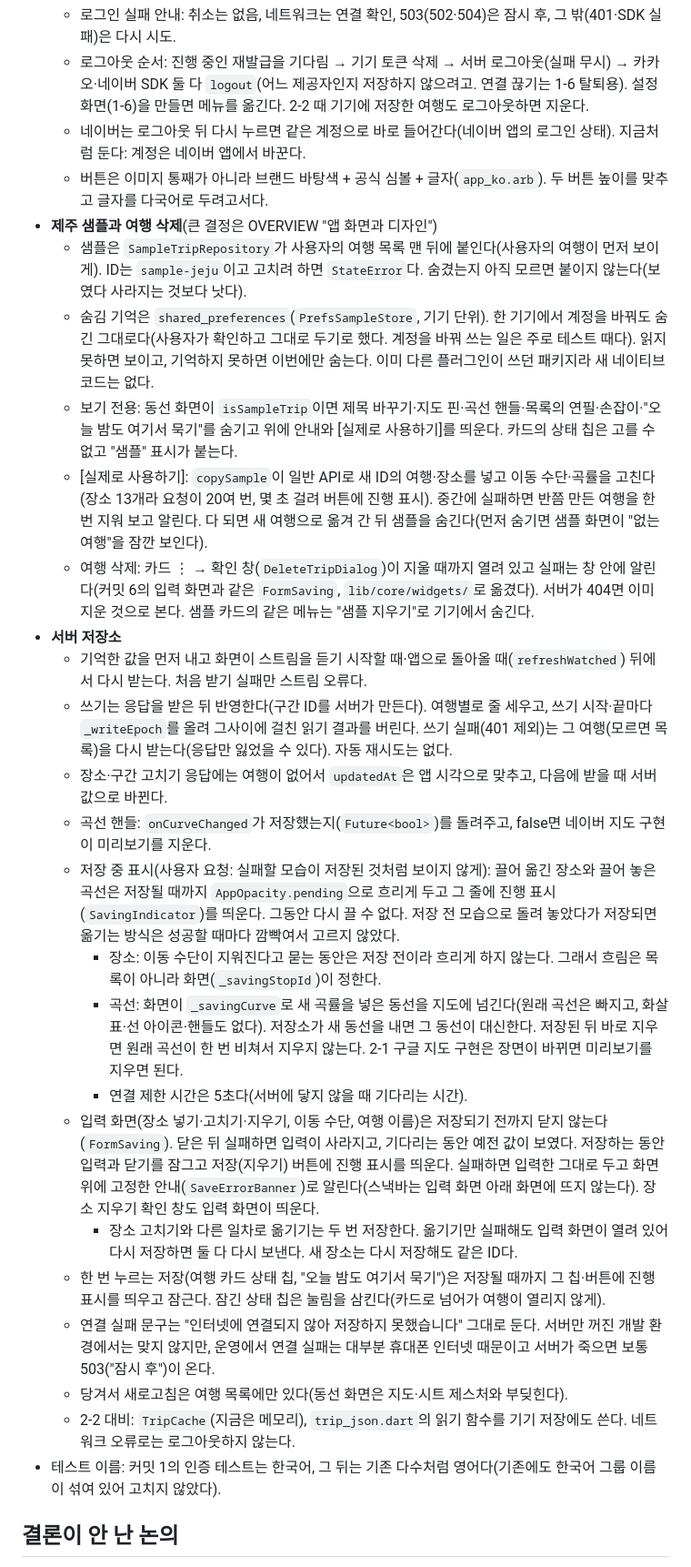
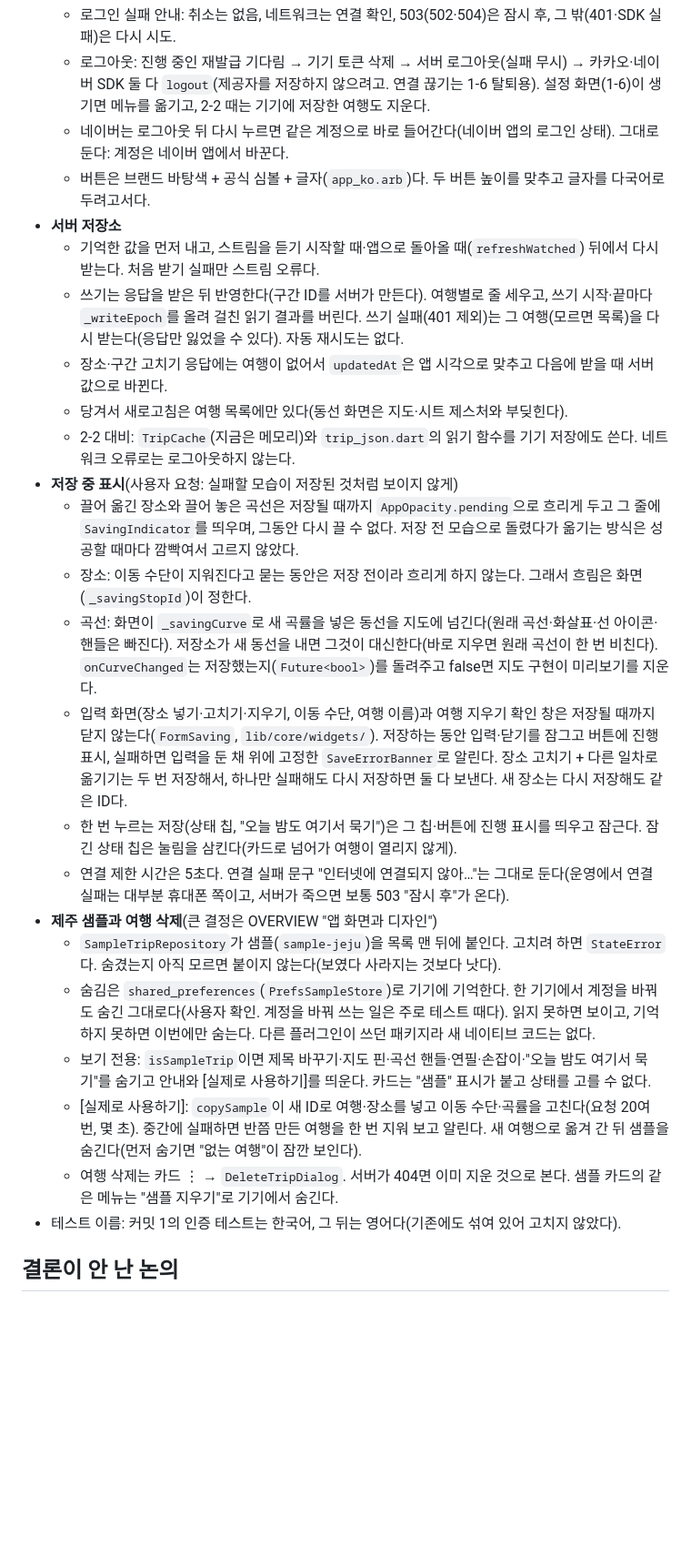
Before and after one commit to mapmarker-dev/mapmarker-app, a Markdown page: HANDOFF.md, the part around one of its changes. Shown at 91% size. Rendered like a GitHub page; blank space fills up the shorter version.

```diff
--- a/HANDOFF.md
+++ b/HANDOFF.md
@@ -32,29 +33,27 @@
   - 로그인 실패 안내: 취소는 없음, 네트워크는 연결 확인, 503(502·504)은 잠시 후, 그 밖(401·SDK 실패)은 다시 시도.
-  - 로그아웃 순서: 진행 중인 재발급을 기다림 → 기기 토큰 삭제 → 서버 로그아웃(실패 무시) → 카카오·네이버 SDK 둘 다 `logout`(어느 제공자인지 저장하지 않으려고. 연결 끊기는 1-6 탈퇴용). 설정 화면(1-6)을 만들면 메뉴를 옮긴다. 2-2 때 기기에 저장한 여행도 로그아웃하면 지운다.
-  - 네이버는 로그아웃 뒤 다시 누르면 같은 계정으로 바로 들어간다(네이버 앱의 로그인 상태). 지금처럼 둔다: 계정은 네이버 앱에서 바꾼다.
-  - 버튼은 이미지 통째가 아니라 브랜드 바탕색 + 공식 심볼 + 글자(`app_ko.arb`). 두 버튼 높이를 맞추고 글자를 다국어로 두려고서다.
+  - 로그아웃: 진행 중인 재발급 기다림 → 기기 토큰 삭제 → 서버 로그아웃(실패 무시) → 카카오·네이버 SDK 둘 다 `logout`(제공자를 저장하지 않으려고. 연결 끊기는 1-6 탈퇴용). 설정 화면(1-6)이 생기면 메뉴를 옮기고, 2-2 때는 기기에 저장한 여행도 지운다.
+  - 네이버는 로그아웃 뒤 다시 누르면 같은 계정으로 바로 들어간다(네이버 앱의 로그인 상태). 그대로 둔다: 계정은 네이버 앱에서 바꾼다.
+  - 버튼은 브랜드 바탕색 + 공식 심볼 + 글자(`app_ko.arb`)다. 두 버튼 높이를 맞추고 글자를 다국어로 두려고서다.
+- **서버 저장소**
+  - 기억한 값을 먼저 내고, 스트림을 듣기 시작할 때·앱으로 돌아올 때(`refreshWatched`) 뒤에서 다시 받는다. 처음 받기 실패만 스트림 오류다.
+  - 쓰기는 응답을 받은 뒤 반영한다(구간 ID를 서버가 만든다). 여행별로 줄 세우고, 쓰기 시작·끝마다 `_writeEpoch`를 올려 걸친 읽기 결과를 버린다. 쓰기 실패(401 제외)는 그 여행(모르면 목록)을 다시 받는다(응답만 잃었을 수 있다). 자동 재시도는 없다.
+  - 장소·구간 고치기 응답에는 여행이 없어서 `updatedAt`은 앱 시각으로 맞추고 다음에 받을 때 서버 값으로 바뀐다.
+  - 당겨서 새로고침은 여행 목록에만 있다(동선 화면은 지도·시트 제스처와 부딪힌다).
+  - 2-2 대비: `TripCache`(지금은 메모리)와 `trip_json.dart`의 읽기 함수를 기기 저장에도 쓴다. 네트워크 오류로는 로그아웃하지 않는다.
+- **저장 중 표시**(사용자 요청: 실패할 모습이 저장된 것처럼 보이지 않게)
+  - 끌어 옮긴 장소와 끌어 놓은 곡선은 저장될 때까지 `AppOpacity.pending`으로 흐리게 두고 그 줄에 `SavingIndicator`를 띄우며, 그동안 다시 끌 수 없다. 저장 전 모습으로 돌렸다가 옮기는 방식은 성공할 때마다 깜빡여서 고르지 않았다.
+  - 장소: 이동 수단이 지워진다고 묻는 동안은 저장 전이라 흐리게 하지 않는다. 그래서 흐림은 화면(`_savingStopId`)이 정한다.
+  - 곡선: 화면이 `_savingCurve`로 새 곡률을 넣은 동선을 지도에 넘긴다(원래 곡선·화살표·선 아이콘·핸들은 빠진다). 저장소가 새 동선을 내면 그것이 대신한다(바로 지우면 원래 곡선이 한 번 비친다). `onCurveChanged`는 저장했는지(`Future<bool>`)를 돌려주고 false면 지도 구현이 미리보기를 지운다.
+  - 입력 화면(장소 넣기·고치기·지우기, 이동 수단, 여행 이름)과 여행 지우기 확인 창은 저장될 때까지 닫지 않는다(`FormSaving`, `lib/core/widgets/`). 저장하는 동안 입력·닫기를 잠그고 버튼에 진행 표시, 실패하면 입력을 둔 채 위에 고정한 `SaveErrorBanner`로 알린다. 장소 고치기 + 다른 일차로 옮기기는 두 번 저장해서, 하나만 실패해도 다시 저장하면 둘 다 보낸다. 새 장소는 다시 저장해도 같은 ID다.
+  - 한 번 누르는 저장(상태 칩, "오늘 밤도 여기서 묵기")은 그 칩·버튼에 진행 표시를 띄우고 잠근다. 잠긴 상태 칩은 눌림을 삼킨다(카드로 넘어가 여행이 열리지 않게).
+  - 연결 제한 시간은 5초다. 연결 실패 문구 "인터넷에 연결되지 않아…"는 그대로 둔다(운영에서 연결 실패는 대부분 휴대폰 쪽이고, 서버가 죽으면 보통 503 "잠시 후"가 온다).
 - **제주 샘플과 여행 삭제**(큰 결정은 OVERVIEW "앱 화면과 디자인")
-  - 샘플은 `SampleTripRepository`가 사용자의 여행 목록 맨 뒤에 붙인다(사용자의 여행이 먼저 보이게). ID는 `sample-jeju`이고 고치려 하면 `StateError`다. 숨겼는지 아직 모르면 붙이지 않는다(보였다 사라지는 것보다 낫다).
-  - 숨김 기억은 `shared_preferences`(`PrefsSampleStore`, 기기 단위). 한 기기에서 계정을 바꿔도 숨긴 그대로다(사용자가 확인하고 그대로 두기로 했다. 계정을 바꿔 쓰는 일은 주로 테스트 때다). 읽지 못하면 보이고, 기억하지 못하면 이번에만 숨는다. 이미 다른 플러그인이 쓰던 패키지라 새 네이티브 코드는 없다.
-  - 보기 전용: 동선 화면이 `isSampleTrip`이면 제목 바꾸기·지도 핀·곡선 핸들·목록의 연필·손잡이·"오늘 밤도 여기서 묵기"를 숨기고 위에 안내와 [실제로 사용하기]를 띄운다. 카드의 상태 칩은 고를 수 없고 "샘플" 표시가 붙는다.
-  - [실제로 사용하기]: `copySample`이 일반 API로 새 ID의 여행·장소를 넣고 이동 수단·곡률을 고친다(장소 13개라 요청이 20여 번, 몇 초 걸려 버튼에 진행 표시). 중간에 실패하면 반쯤 만든 여행을 한 번 지워 보고 알린다. 다 되면 새 여행으로 옮겨 간 뒤 샘플을 숨긴다(먼저 숨기면 샘플 화면이 "없는 여행"을 잠깐 보인다).
-  - 여행 삭제: 카드 ⋮ → 확인 창(`DeleteTripDialog`)이 지울 때까지 열려 있고 실패는 창 안에 알린다(커밋 6의 입력 화면과 같은 `FormSaving`, `lib/core/widgets/`로 옮겼다). 서버가 404면 이미 지운 것으로 본다. 샘플 카드의 같은 메뉴는 "샘플 지우기"로 기기에서 숨긴다.
-- **서버 저장소**
-  - 기억한 값을 먼저 내고 화면이 스트림을 듣기 시작할 때·앱으로 돌아올 때(`refreshWatched`) 뒤에서 다시 받는다. 처음 받기 실패만 스트림 오류다.
-  - 쓰기는 응답을 받은 뒤 반영한다(구간 ID를 서버가 만든다). 여행별로 줄 세우고, 쓰기 시작·끝마다 `_writeEpoch`를 올려 그사이에 걸친 읽기 결과를 버린다. 쓰기 실패(401 제외)는 그 여행(모르면 목록)을 다시 받는다(응답만 잃었을 수 있다). 자동 재시도는 없다.
-  - 장소·구간 고치기 응답에는 여행이 없어서 `updatedAt`은 앱 시각으로 맞추고, 다음에 받을 때 서버 값으로 바뀐다.
-  - 곡선 핸들: `onCurveChanged`가 저장했는지(`Future<bool>`)를 돌려주고, false면 네이버 지도 구현이 미리보기를 지운다.
-  - 저장 중 표시(사용자 요청: 실패할 모습이 저장된 것처럼 보이지 않게): 끌어 옮긴 장소와 끌어 놓은 곡선은 저장될 때까지 `AppOpacity.pending`으로 흐리게 두고 그 줄에 진행 표시(`SavingIndicator`)를 띄운다. 그동안 다시 끌 수 없다. 저장 전 모습으로 돌려 놓았다가 저장되면 옮기는 방식은 성공할 때마다 깜빡여서 고르지 않았다.
-    - 장소: 이동 수단이 지워진다고 묻는 동안은 저장 전이라 흐리게 하지 않는다. 그래서 흐림은 목록이 아니라 화면(`_savingStopId`)이 정한다.
-    - 곡선: 화면이 `_savingCurve`로 새 곡률을 넣은 동선을 지도에 넘긴다(원래 곡선은 빠지고, 화살표·선 아이콘·핸들도 없다). 저장소가 새 동선을 내면 그 동선이 대신한다. 저장된 뒤 바로 지우면 원래 곡선이 한 번 비쳐서 지우지 않는다. 2-1 구글 지도 구현은 장면이 바뀌면 미리보기를 지우면 된다.
-    - 연결 제한 시간은 5초다(서버에 닿지 않을 때 기다리는 시간).
-  - 입력 화면(장소 넣기·고치기·지우기, 이동 수단, 여행 이름)은 저장되기 전까지 닫지 않는다(`FormSaving`). 닫은 뒤 실패하면 입력이 사라지고, 기다리는 동안 예전 값이 보였다. 저장하는 동안 입력과 닫기를 잠그고 저장(지우기) 버튼에 진행 표시를 띄운다. 실패하면 입력한 그대로 두고 화면 위에 고정한 안내(`SaveErrorBanner`)로 알린다(스낵바는 입력 화면 아래 화면에 뜨지 않는다). 장소 지우기 확인 창도 입력 화면이 띄운다.
-    - 장소 고치기와 다른 일차로 옮기기는 두 번 저장한다. 옮기기만 실패해도 입력 화면이 열려 있어 다시 저장하면 둘 다 다시 보낸다. 새 장소는 다시 저장해도 같은 ID다.
-  - 한 번 누르는 저장(여행 카드 상태 칩, "오늘 밤도 여기서 묵기")은 저장될 때까지 그 칩·버튼에 진행 표시를 띄우고 잠근다. 잠긴 상태 칩은 눌림을 삼킨다(카드로 넘어가 여행이 열리지 않게).
-  - 연결 실패 문구는 "인터넷에 연결되지 않아 저장하지 못했습니다" 그대로 둔다. 서버만 꺼진 개발 환경에서는 맞지 않지만, 운영에서 연결 실패는 대부분 휴대폰 인터넷 때문이고 서버가 죽으면 보통 503("잠시 후")이 온다.
-  - 당겨서 새로고침은 여행 목록에만 있다(동선 화면은 지도·시트 제스처와 부딪힌다).
-  - 2-2 대비: `TripCache`(지금은 메모리), `trip_json.dart`의 읽기 함수를 기기 저장에도 쓴다. 네트워크 오류로는 로그아웃하지 않는다.
-- 테스트 이름: 커밋 1의 인증 테스트는 한국어, 그 뒤는 기존 다수처럼 영어다(기존에도 한국어 그룹 이름이 섞여 있어 고치지 않았다).
+  - `SampleTripRepository`가 샘플(`sample-jeju`)을 목록 맨 뒤에 붙인다. 고치려 하면 `StateError`다. 숨겼는지 아직 모르면 붙이지 않는다(보였다 사라지는 것보다 낫다).
+  - 숨김은 `shared_preferences`(`PrefsSampleStore`)로 기기에 기억한다. 한 기기에서 계정을 바꿔도 숨긴 그대로다(사용자 확인. 계정을 바꿔 쓰는 일은 주로 테스트 때다). 읽지 못하면 보이고, 기억하지 못하면 이번에만 숨는다. 다른 플러그인이 쓰던 패키지라 새 네이티브 코드는 없다.
+  - 보기 전용: `isSampleTrip`이면 제목 바꾸기·지도 핀·곡선 핸들·연필·손잡이·"오늘 밤도 여기서 묵기"를 숨기고 안내와 [실제로 사용하기]를 띄운다. 카드는 "샘플" 표시가 붙고 상태를 고를 수 없다.
+  - [실제로 사용하기]: `copySample`이 새 ID로 여행·장소를 넣고 이동 수단·곡률을 고친다(요청 20여 번, 몇 초). 중간에 실패하면 반쯤 만든 여행을 한 번 지워 보고 알린다. 새 여행으로 옮겨 간 뒤 샘플을 숨긴다(먼저 숨기면 "없는 여행"이 잠깐 보인다).
+  - 여행 삭제는 카드 ⋮ → `DeleteTripDialog`. 서버가 404면 이미 지운 것으로 본다. 샘플 카드의 같은 메뉴는 "샘플 지우기"로 기기에서 숨긴다.
+- 테스트 이름: 커밋 1의 인증 테스트는 한국어, 그 뒤는 영어다(기존에도 섞여 있어 고치지 않았다).
 
 ## 결론이 안 난 논의
 
```
Also changed, not shown: other parts of HANDOFF.md (+27 -26 lines), CLAUDE.md (+4 -5 lines), README.md (+9 -8 lines).
